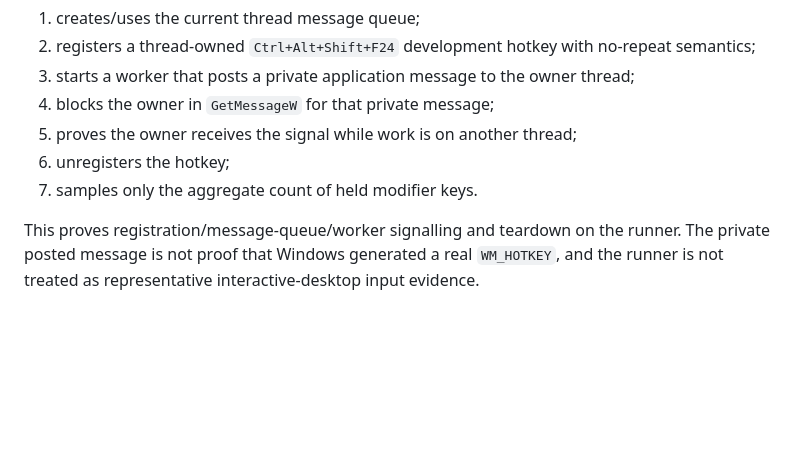
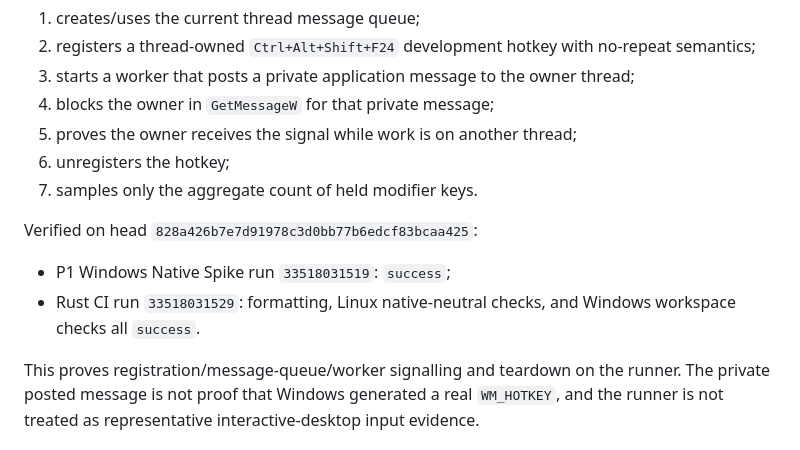
Before and after one commit to yhan-sun/ClipType, a Markdown page: docs/research/P1_WINDOWS_NATIVE_SPIKE.md, the part around the change. Drawn GitHub-style; blank space fills up the shorter version.

Commit message:
docs: record successful automated Windows probe evidence

```diff
--- a/docs/research/P1_WINDOWS_NATIVE_SPIKE.md
+++ b/docs/research/P1_WINDOWS_NATIVE_SPIKE.md
@@ -47,6 +47,11 @@ Primary references:
 5. proves the owner receives the signal while work is on another thread;
 6. unregisters the hotkey;
 7. samples only the aggregate count of held modifier keys.
+
+Verified on head `828a426b7e7d91978c3d0bb77b6edcf83bcaa425`:
+
+- P1 Windows Native Spike run `33518031519`: `success`;
+- Rust CI run `33518031529`: formatting, Linux native-neutral checks, and Windows workspace checks all `success`.
 
 This proves registration/message-queue/worker signalling and teardown on the runner. The private posted message is not proof that Windows generated a real `WM_HOTKEY`, and the runner is not treated as representative interactive-desktop input evidence.
 
```
